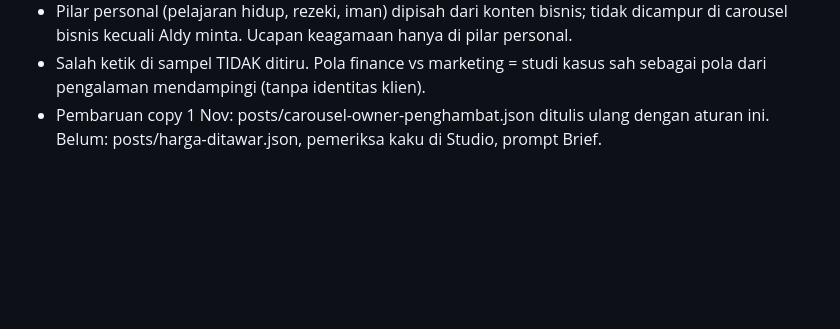
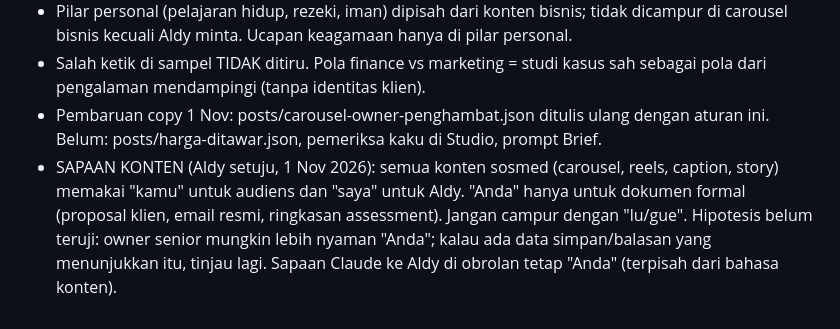
Before and after one commit to aldysyahreza/PersonalBranding, a Markdown page: content-studio/CLAUDE.md, the part around the change. Drawn GitHub-style; blank space fills up the shorter version.

Commit message:
CLAUDE.md: sapaan konten kamu

```diff
--- a/content-studio/CLAUDE.md
+++ b/content-studio/CLAUDE.md
@@ -153,3 +153,4 @@ Dasar: 3 sampel tulisan Aldy (voice/sampel-aldy.md). Tingkat disetujui Aldy: "pe
 - Pilar personal (pelajaran hidup, rezeki, iman) dipisah dari konten bisnis; tidak dicampur di carousel bisnis kecuali Aldy minta. Ucapan keagamaan hanya di pilar personal.
 - Salah ketik di sampel TIDAK ditiru. Pola finance vs marketing = studi kasus sah sebagai pola dari pengalaman mendampingi (tanpa identitas klien).
 - Pembaruan copy 1 Nov: posts/carousel-owner-penghambat.json ditulis ulang dengan aturan ini. Belum: posts/harga-ditawar.json, pemeriksa kaku di Studio, prompt Brief.
+- SAPAAN KONTEN (Aldy setuju, 1 Nov 2026): semua konten sosmed (carousel, reels, caption, story) memakai "kamu" untuk audiens dan "saya" untuk Aldy. "Anda" hanya untuk dokumen formal (proposal klien, email resmi, ringkasan assessment). Jangan campur dengan "lu/gue". Hipotesis belum teruji: owner senior mungkin lebih nyaman "Anda"; kalau ada data simpan/balasan yang menunjukkan itu, tinjau lagi. Sapaan Claude ke Aldy di obrolan tetap "Anda" (terpisah dari bahasa konten).
```
